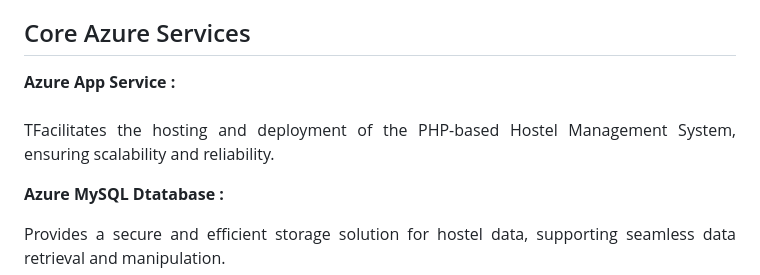
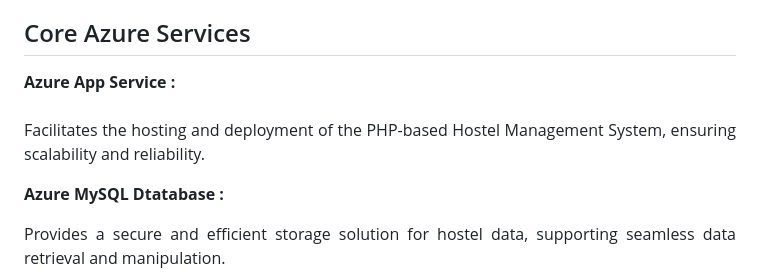
Before and after one commit to SakshiDorge18/Hostel_Management_System, a Markdown page: README.md, the part around the change. Drawn GitHub-style.

```diff
--- a/README.md
+++ b/README.md
@@ -27,7 +27,7 @@ Azure AI Service <br>
     <li>Azure SQL Database for Efficient Data Management</li>
 </ul>
 <h2>Core Azure Services</h2>
-<b>Azure App Service :</b><br><p align="justify"><br>TFacilitates the hosting and deployment of the PHP-based Hostel Management System, ensuring scalability and reliability.</p>
+<b>Azure App Service :</b><br><p align="justify"><br>Facilitates the hosting and deployment of the PHP-based Hostel Management System, ensuring scalability and reliability.</p>
 
 <b>Azure MySQL Dtatabase :</b><br><p align="justify">Provides a secure and efficient storage solution for hostel data, supporting seamless data retrieval and manipulation.</p>
 <h2>Azure AI Service</h2>
```
